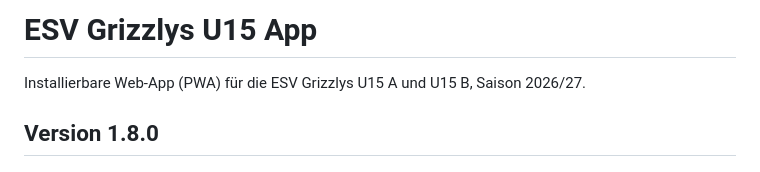
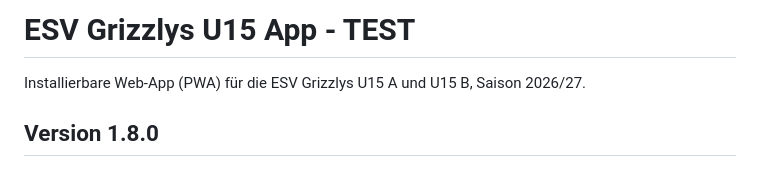
Before and after one commit to JAZM1309/grizzlys-u15-test, a Markdown page: README.md, the part around the change. Drawn GitHub-style.

Commit message:
Change app title to 'ESV Grizzlys U15 App - TEST'
Updated app title to indicate testing version.

```diff
--- a/README.md
+++ b/README.md
@@ -1,4 +1,4 @@
-# ESV Grizzlys U15 App
+# ESV Grizzlys U15 App - TEST
 
 Installierbare Web-App (PWA) für die ESV Grizzlys U15 A und U15 B, Saison 2026/27.
 
```
